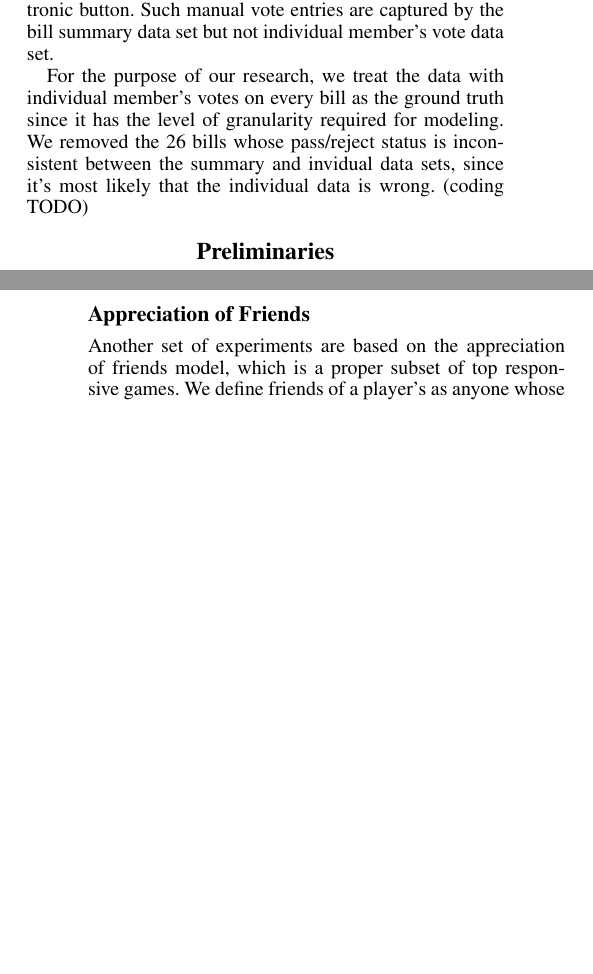
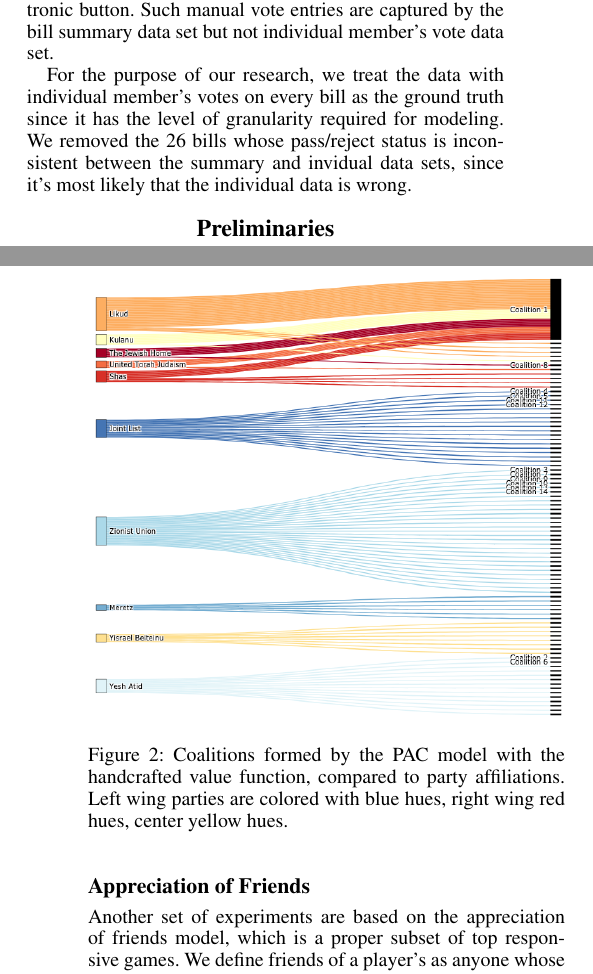
Before and after one commit to weilu/coop-learning, a LaTeX paper (AAAITemplate/report.tex): two parts of the columns of pages 1 and 4 of 5, joined at a grey line, cut so that both start at the same text, the shorter picture padded with empty space. Compiled offline with pdfLaTeX.

Commit message:
Remove completed TODO and add visualisations

```diff
--- a/AAAITemplate/report.tex
+++ b/AAAITemplate/report.tex
@@ -135,7 +135,7 @@ During data processing, we noticed that more than half of all the vote values ar
 
 We reached out to Knesset regarding the data inconsistency between two API endpoints, as well as the missing value issue. The Knesset data management team stated that the inconsistency is likely a result of manual vote entries instead of votes recorded as a result of pressing the electronic button. Such manual vote entries are captured by the bill summary data set but not individual member's vote data set.
 
-For the purpose of our research, we treat the data with individual member's votes on every bill as the ground truth since it has the level of granularity required for modeling.  We removed the 26 bills whose pass/reject status is inconsistent between the summary and invidual data sets, since it's most likely that the individual data is wrong. (coding TODO)
+For the purpose of our research, we treat the data with individual member's votes on every bill as the ground truth since it has the level of granularity required for modeling.  We removed the 26 bills whose pass/reject status is inconsistent between the summary and invidual data sets, since it's most likely that the individual data is wrong.
 
 \section{Preliminaries}
 
@@ -283,6 +283,11 @@ This handcrafted value function allows us to construct a partial preference rela
 
 To simulate i.i.d, we sample $\frac{3}{4}$ of the bills with replacement. We repeated the algorithm run 50 times and observed that the resulting partition is consistent with little variability. It is not core stable with respect to the partial preference profile. This is unsurprising due to the PAC model. The partition has one large coalition consisting of around 60 members and the rest are all singleton coalitions. All members of the only large coalition are from right wing parties. The singleton coalitions are likely a result of the limited size of the derived partial preference profile - Upon discovery of the smallest $CC$ in each iteration, we also remove any coalition that contains any of the removed player from the remaining player's preference relation. Since we took away a large number of players in one of the first few iterations, many coalitions are removed from remaining players' preference relations, resulting in isolated nodes in the updated graph which leads to singleton coalitions. Despite the number of singleton coalitions, the largest coalition does reflect political position of about 40\% of the parliment members.
 
+\begin{figure}[htb]
+\includegraphics[width=\columnwidth]{pac_value_function}
+\caption{Coalitions formed by the PAC model with the handcrafted value function, compared to party affiliations. Left wing parties are colored with blue hues, right wing red hues, center yellow hues.}
+\end{figure}
+
 \subsection{Appreciation of Friends}
 Another set of experiments are based on the appreciation of friends model, which is a proper subset of top responsive games. We define friends of a player's as anyone whose votes agreed with the given player's more than disagreed. Agreed votes are only counted if the given player voted ``for'' or ``against''. We experimented with two different ways of counting the disagreed votes:
 
```
Also changed, not shown: AAAITemplate/pac_friends.png (added), AAAITemplate/pac_value_function.png (added), AAAITemplate/report.tex (5 more changed lines).
